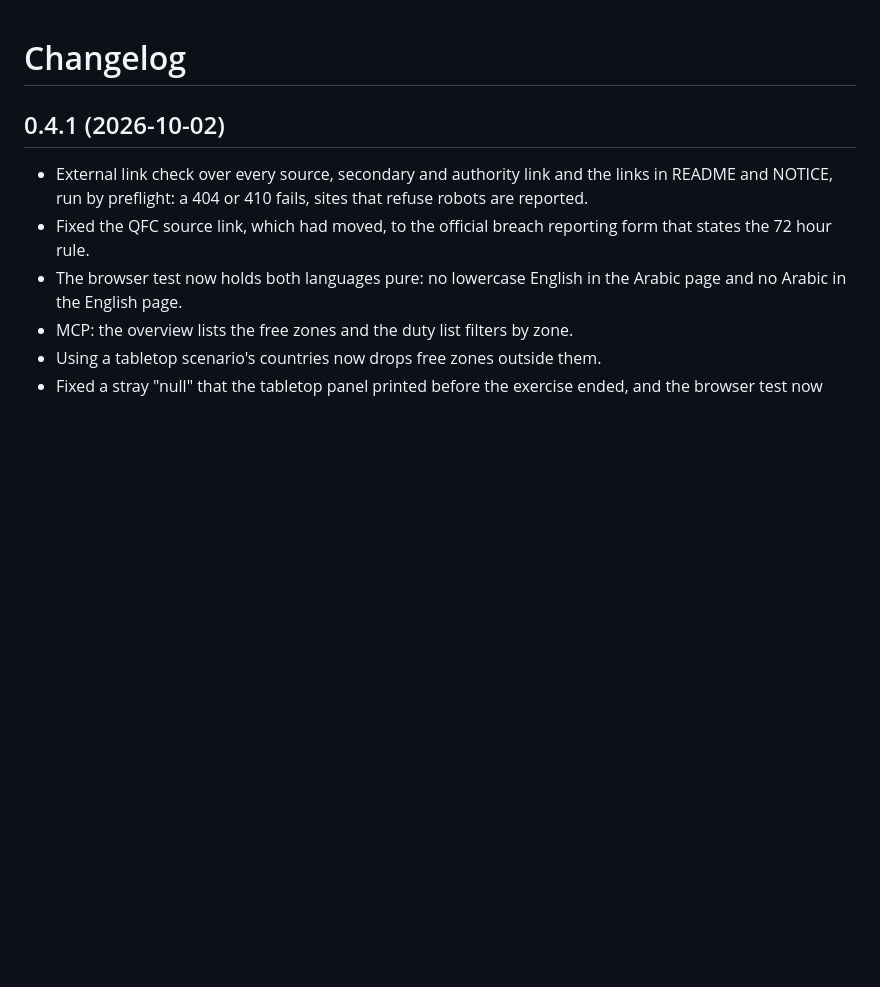
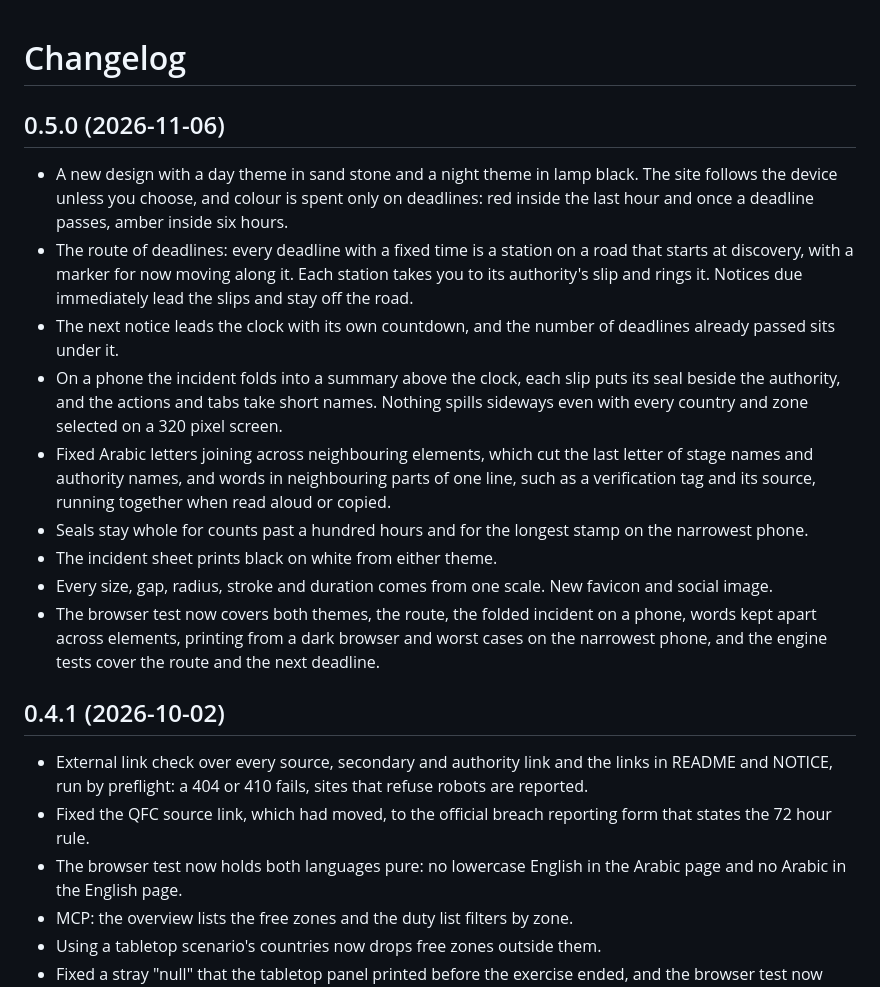
Before and after one commit to SiteQ8/Najjab, a Markdown page: CHANGELOG.md, the part around the change. GitHub-like rendering; blank space fills up the shorter version.

```diff
--- a/CHANGELOG.md
+++ b/CHANGELOG.md
@@ -1,4 +1,16 @@
 # Changelog
+
+## 0.5.0 (2026-11-06)
+
+- A new design with a day theme in sand stone and a night theme in lamp black. The site follows the device unless you choose, and colour is spent only on deadlines: red inside the last hour and once a deadline passes, amber inside six hours.
+- The route of deadlines: every deadline with a fixed time is a station on a road that starts at discovery, with a marker for now moving along it. Each station takes you to its authority's slip and rings it. Notices due immediately lead the slips and stay off the road.
+- The next notice leads the clock with its own countdown, and the number of deadlines already passed sits under it.
+- On a phone the incident folds into a summary above the clock, each slip puts its seal beside the authority, and the actions and tabs take short names. Nothing spills sideways even with every country and zone selected on a 320 pixel screen.
+- Fixed Arabic letters joining across neighbouring elements, which cut the last letter of stage names and authority names, and words in neighbouring parts of one line, such as a verification tag and its source, running together when read aloud or copied.
+- Seals stay whole for counts past a hundred hours and for the longest stamp on the narrowest phone.
+- The incident sheet prints black on white from either theme.
+- Every size, gap, radius, stroke and duration comes from one scale. New favicon and social image.
+- The browser test now covers both themes, the route, the folded incident on a phone, words kept apart across elements, printing from a dark browser and worst cases on the narrowest phone, and the engine tests cover the route and the next deadline.
 
 ## 0.4.1 (2026-10-02)
 
```
Also changed, not shown: README.md (+4 -0 lines), docs/og.png, 11 other files.
